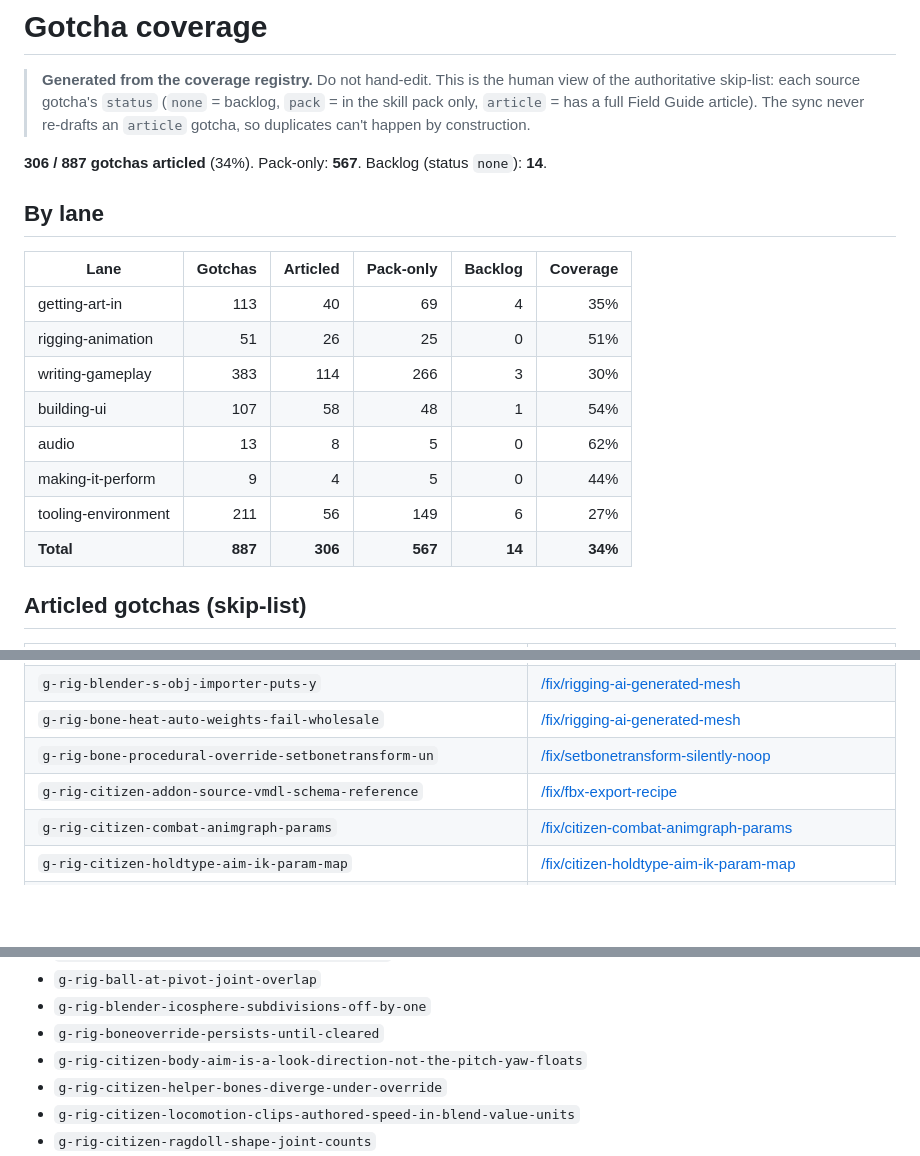
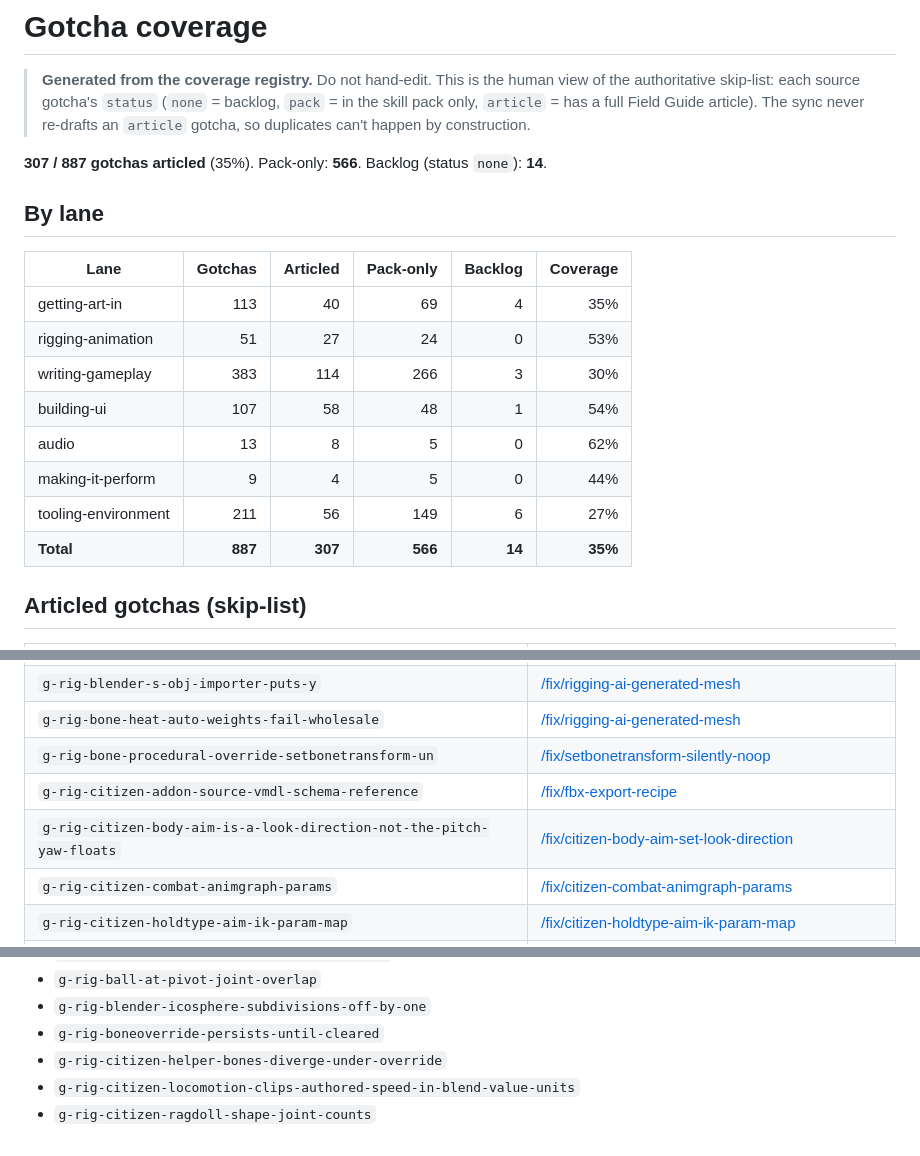
Before and after one commit to S-box-Field-Guide/agent-kit, a Markdown page: coverage.md, 3 parts joined by grey strips. Rendered like a GitHub page; blank space fills up the shorter version.

Commit message:
mirror: coverage.md for field-guide knowledge-sync 2026-08-20 (citizen body-aim article)

```diff
--- a/coverage.md
+++ b/coverage.md
@@ -5,20 +5,20 @@
 > in the skill pack only, `article` = has a full Field Guide article). The sync never
 > re-drafts an `article` gotcha, so duplicates can't happen by construction.
 
-**306 / 887 gotchas articled** (34%). Pack-only: **567**. Backlog (status `none`): **14**.
+**307 / 887 gotchas articled** (35%). Pack-only: **566**. Backlog (status `none`): **14**.
 
 ## By lane
 
 | Lane | Gotchas | Articled | Pack-only | Backlog | Coverage |
 |---|--:|--:|--:|--:|--:|
 | getting-art-in | 113 | 40 | 69 | 4 | 35% |
-| rigging-animation | 51 | 26 | 25 | 0 | 51% |
+| rigging-animation | 51 | 27 | 24 | 0 | 53% |
 | writing-gameplay | 383 | 114 | 266 | 3 | 30% |
 | building-ui | 107 | 58 | 48 | 1 | 54% |
 | audio | 13 | 8 | 5 | 0 | 62% |
 | making-it-perform | 9 | 4 | 5 | 0 | 44% |
 | tooling-environment | 211 | 56 | 149 | 6 | 27% |
-| **Total** | **887** | **306** | **567** | **14** | **34%** |
+| **Total** | **887** | **307** | **566** | **14** | **35%** |
 
 ## Articled gotchas (skip-list)
 
@@ -199,6 +199,7 @@
 | `g-rig-bone-heat-auto-weights-fail-wholesale` | [/fix/rigging-ai-generated-mesh](https://sboxguide.dev/fix/rigging-ai-generated-mesh) |
 | `g-rig-bone-procedural-override-setbonetransform-un` | [/fix/setbonetransform-silently-noop](https://sboxguide.dev/fix/setbonetransform-silently-noop) |
 | `g-rig-citizen-addon-source-vmdl-schema-reference` | [/fix/fbx-export-recipe](https://sboxguide.dev/fix/fbx-export-recipe) |
+| `g-rig-citizen-body-aim-is-a-look-direction-not-the-pitch-yaw-floats` | [/fix/citizen-body-aim-set-look-direction](https://sboxguide.dev/fix/citizen-body-aim-set-look-direction) |
 | `g-rig-citizen-combat-animgraph-params` | [/fix/citizen-combat-animgraph-params](https://sboxguide.dev/fix/citizen-combat-animgraph-params) |
 | `g-rig-citizen-holdtype-aim-ik-param-map` | [/fix/citizen-holdtype-aim-ik-param-map](https://sboxguide.dev/fix/citizen-holdtype-aim-ik-param-map) |
 | `g-rig-direct-playback-needs-useanimgraph-off-first` | [/fix/direct-sequence-playback-needs-useanimgraph-off-first](https://sboxguide.dev/fix/direct-sequence-playback-needs-useanimgraph-off-first) |
@@ -682,7 +683,6 @@
 - `g-rig-ball-at-pivot-joint-overlap`
 - `g-rig-blender-icosphere-subdivisions-off-by-one`
 - `g-rig-boneoverride-persists-until-cleared`
-- `g-rig-citizen-body-aim-is-a-look-direction-not-the-pitch-yaw-floats`
 - `g-rig-citizen-helper-bones-diverge-under-override`
 - `g-rig-citizen-locomotion-clips-authored-speed-in-blend-value-units`
 - `g-rig-citizen-ragdoll-shape-joint-counts`
```
